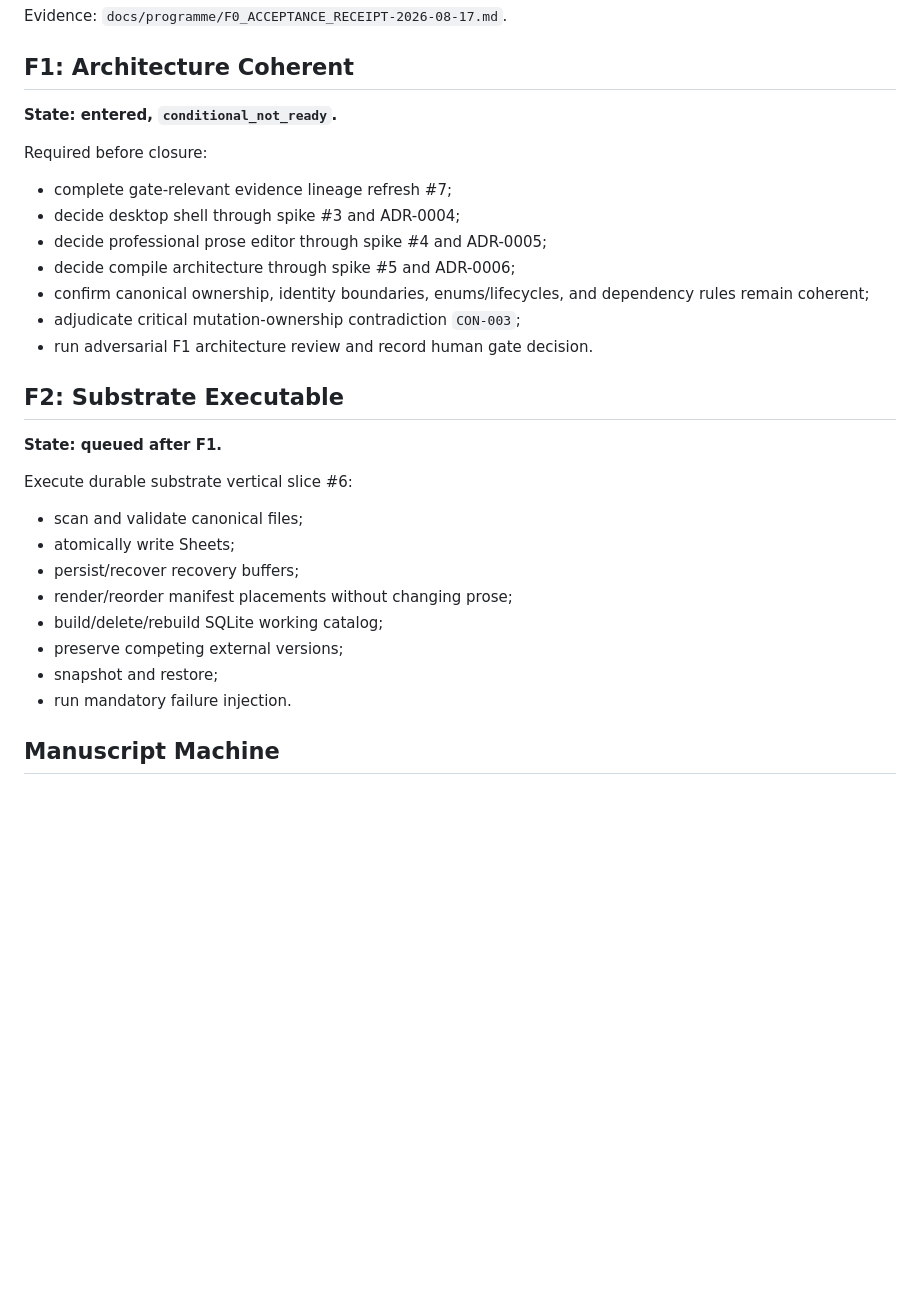
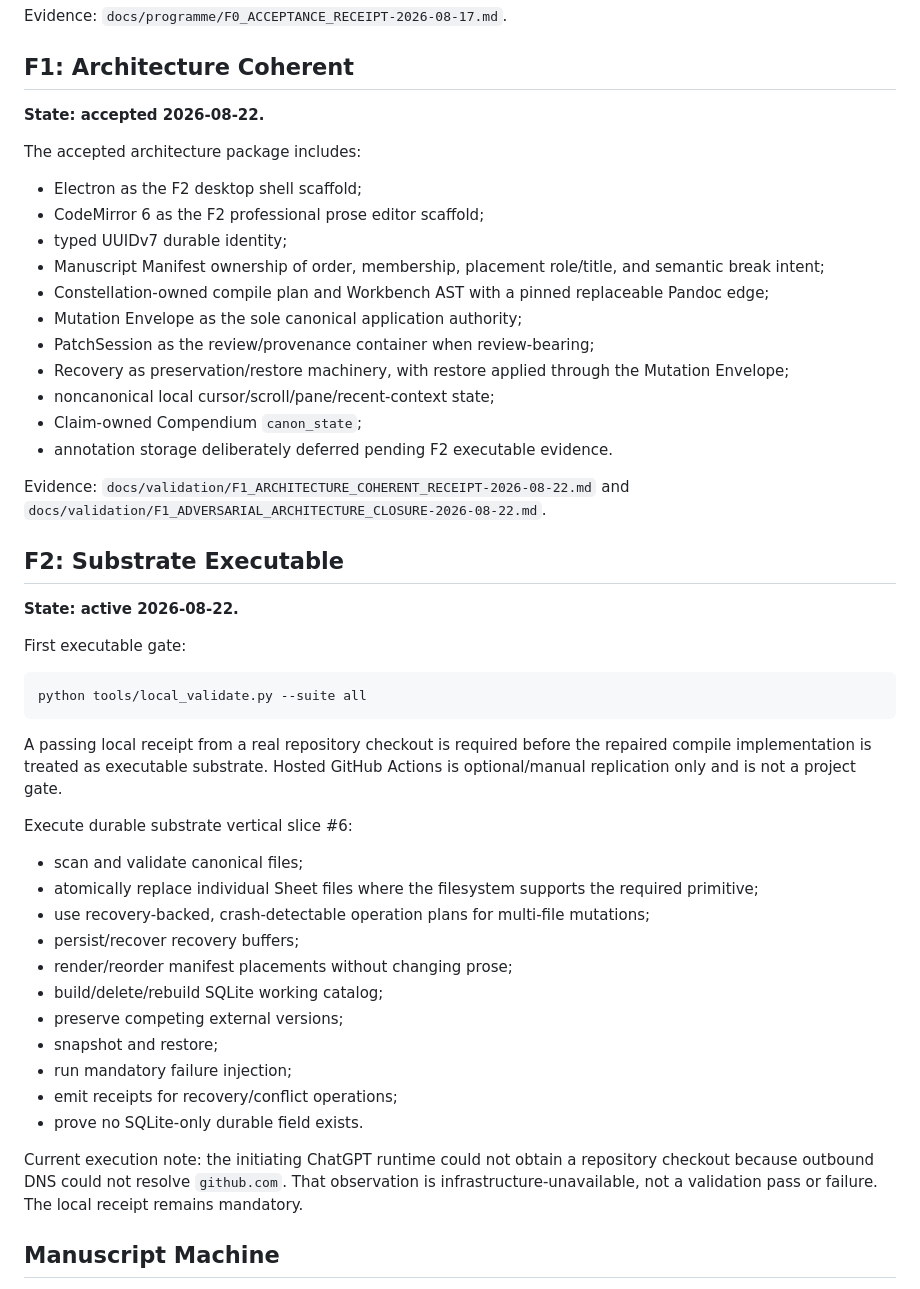
Before and after one commit to joelfalconer/Constellation-Writer, a Markdown page: ROADMAP.md, the part around the change. Rendered like a GitHub page; blank space fills up the shorter version.

Commit message:
Advance roadmap from F1 to F2

````diff
--- a/ROADMAP.md
+++ b/ROADMAP.md
@@ -10,32 +10,51 @@ Evidence: `docs/programme/F0_ACCEPTANCE_RECEIPT-2026-08-17.md`.
 
 ## F1: Architecture Coherent
 
-**State: entered, `conditional_not_ready`.**
+**State: accepted 2026-08-22.**
 
-Required before closure:
+The accepted architecture package includes:
 
-- complete gate-relevant evidence lineage refresh #7;
-- decide desktop shell through spike #3 and ADR-0004;
-- decide professional prose editor through spike #4 and ADR-0005;
-- decide compile architecture through spike #5 and ADR-0006;
-- confirm canonical ownership, identity boundaries, enums/lifecycles, and dependency rules remain coherent;
-- adjudicate critical mutation-ownership contradiction `CON-003`;
-- run adversarial F1 architecture review and record human gate decision.
+- Electron as the F2 desktop shell scaffold;
+- CodeMirror 6 as the F2 professional prose editor scaffold;
+- typed UUIDv7 durable identity;
+- Manuscript Manifest ownership of order, membership, placement role/title, and semantic break intent;
+- Constellation-owned compile plan and Workbench AST with a pinned replaceable Pandoc edge;
+- Mutation Envelope as the sole canonical application authority;
+- PatchSession as the review/provenance container when review-bearing;
+- Recovery as preservation/restore machinery, with restore applied through the Mutation Envelope;
+- noncanonical local cursor/scroll/pane/recent-context state;
+- Claim-owned Compendium `canon_state`;
+- annotation storage deliberately deferred pending F2 executable evidence.
+
+Evidence: `docs/validation/F1_ARCHITECTURE_COHERENT_RECEIPT-2026-08-22.md` and `docs/validation/F1_ADVERSARIAL_ARCHITECTURE_CLOSURE-2026-08-22.md`.
 
 ## F2: Substrate Executable
 
-**State: queued after F1.**
+**State: active 2026-08-22.**
+
+First executable gate:
+
+```bash
+python tools/local_validate.py --suite all
+```
+
+A passing local receipt from a real repository checkout is required before the repaired compile implementation is treated as executable substrate. Hosted GitHub Actions is optional/manual replication only and is not a project gate.
 
 Execute durable substrate vertical slice #6:
 
 - scan and validate canonical files;
-- atomically write Sheets;
+- atomically replace individual Sheet files where the filesystem supports the required primitive;
+- use recovery-backed, crash-detectable operation plans for multi-file mutations;
 - persist/recover recovery buffers;
 - render/reorder manifest placements without changing prose;
 - build/delete/rebuild SQLite working catalog;
 - preserve competing external versions;
 - snapshot and restore;
-- run mandatory failure injection.
+- run mandatory failure injection;
+- emit receipts for recovery/conflict operations;
+- prove no SQLite-only durable field exists.
+
+Current execution note: the initiating ChatGPT runtime could not obtain a repository checkout because outbound DNS could not resolve `github.com`. That observation is infrastructure-unavailable, not a validation pass or failure. The local receipt remains mandatory.
 
 ## Manuscript Machine
 
````
